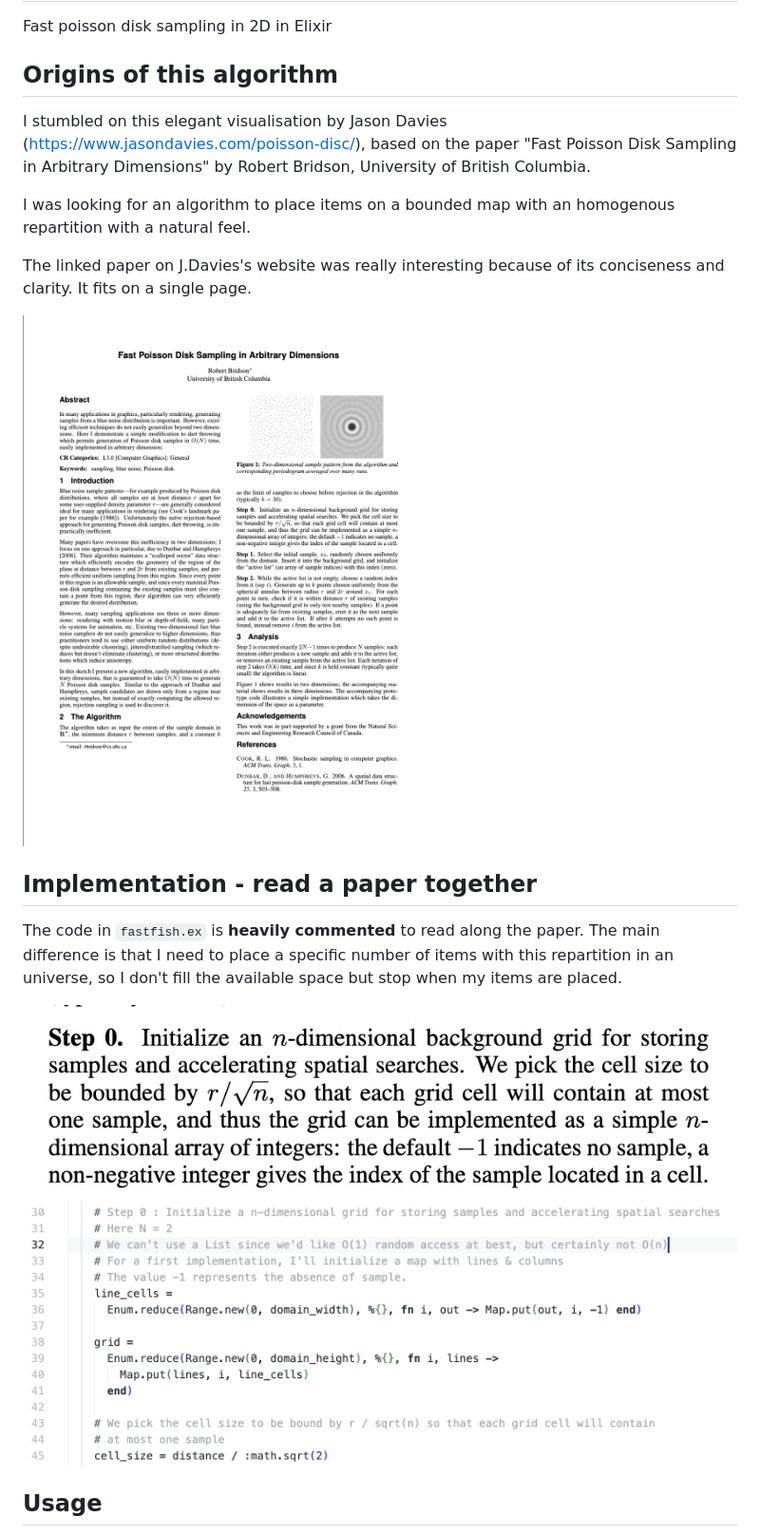
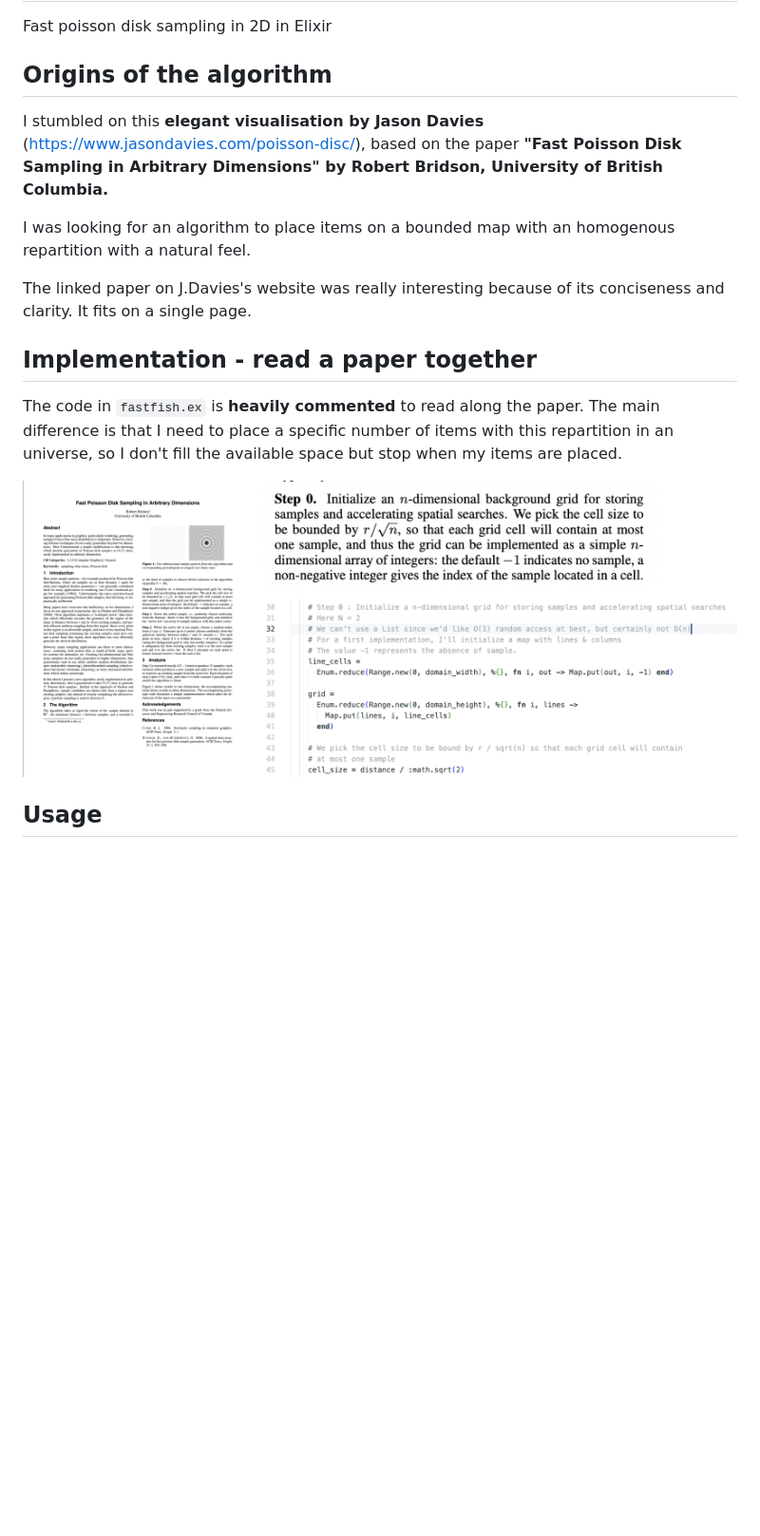
Before and after one commit to Lucassifoni/fastfish, a Markdown page: README.md, the part around the change printed below. Shown: that part at 95% size. Rendered like a GitHub page; pictures changed too: image.png (added); blank space fills up the shorter version.

Commit message:
Improves README

```diff
--- a/README.md
+++ b/README.md
@@ -2,21 +2,18 @@
 
 Fast poisson disk sampling in 2D in Elixir
 
-## Origins of this algorithm
-I stumbled on this elegant visualisation by Jason Davies (https://www.jasondavies.com/poisson-disc/), based on the paper "Fast Poisson Disk Sampling in Arbitrary Dimensions" by Robert Bridson, University of British Columbia.
+## Origins of the algorithm
+I stumbled on this **elegant visualisation by Jason Davies** (https://www.jasondavies.com/poisson-disc/), based on the paper **"Fast Poisson Disk Sampling in Arbitrary Dimensions" by Robert Bridson, University of British Columbia.**
 
 I was looking for an algorithm to place items on a bounded map with an homogenous repartition with a natural feel.
 
 The linked paper on J.Davies's website was really interesting because of its conciseness and clarity. It fits on a single page.
 
-![original paper](paper.pdf.png)
-
 ## Implementation - read a paper together
 
 The code in `fastfish.ex` is **heavily commented** to read along the paper. The main difference is that I need to place a specific number of items with this repartition in an universe, so I don't fill the available space but stop when my items are placed.
 
-![paragraph from the paper](paragraph.png)
-![code for the same paragraph](code.png)
+![the paper, a paragraph, code implementing it](image.png)
 
 ## Usage
 
```
Also changed, not shown: other parts of README.md (+2 -2 lines), 2 other files.
